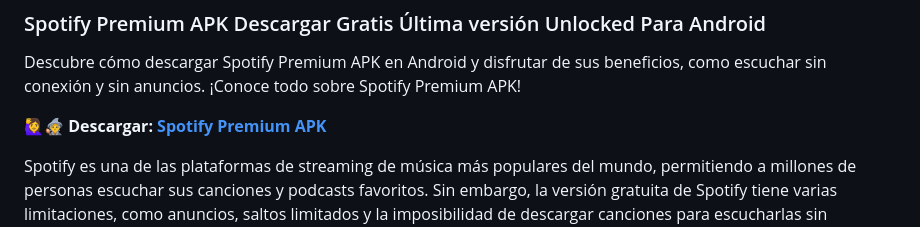
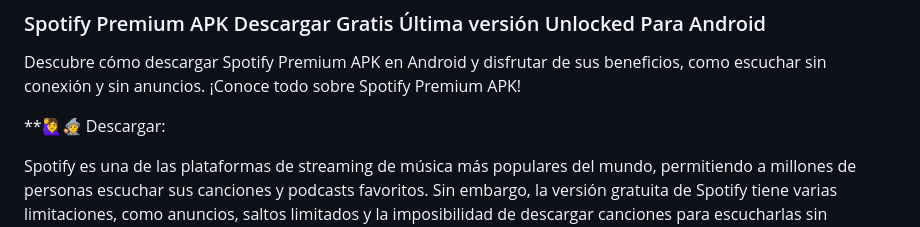
Before and after one commit to AndroForever/spotify, a Markdown page: profile/README.md, the part around one of its changes. Rendered like a GitHub page.

```diff
--- a/profile/README.md
+++ b/profile/README.md
@@ -1,7 +1,7 @@
 ### Spotify Premium APK Descargar Gratis Última versión Unlocked Para Android
 Descubre cómo descargar Spotify Premium APK en Android y disfrutar de sus beneficios, como escuchar sin conexión y sin anuncios. ¡Conoce todo sobre Spotify Premium APK!
 
-**🙋‍♀️🧙 Descargar: [Spotify Premium APK](https://spotify-apk.modilimitado.io)**
+**🙋‍♀️🧙 Descargar:
 
 Spotify es una de las plataformas de streaming de música más populares del mundo, permitiendo a millones de personas escuchar sus canciones y podcasts favoritos. Sin embargo, la versión gratuita de Spotify tiene varias limitaciones, como anuncios, saltos limitados y la imposibilidad de descargar canciones para escucharlas sin conexión. Para solucionar esto, muchos usuarios buscan el Spotify Premium APK, una versión que permite acceder a las funciones premium sin necesidad de una suscripción paga. A continuación, te explicamos qué es el Spotify Premium APK, cómo descargarlo, sus beneficios y los riesgos que debes considerar.
 
```
Also changed, not shown: other parts of profile/README.md (+1 -1 lines).
